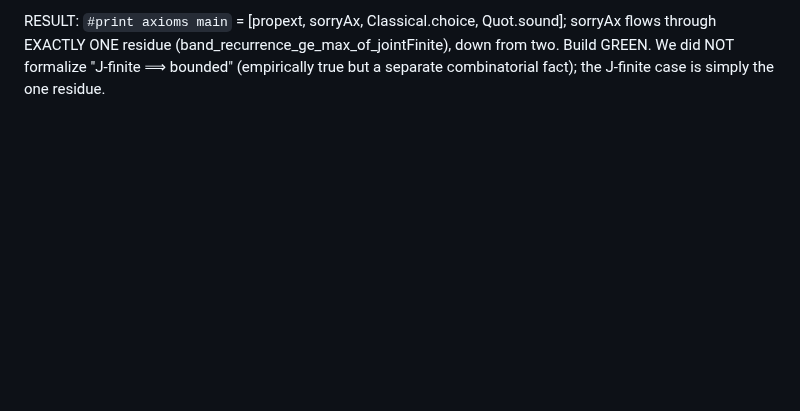
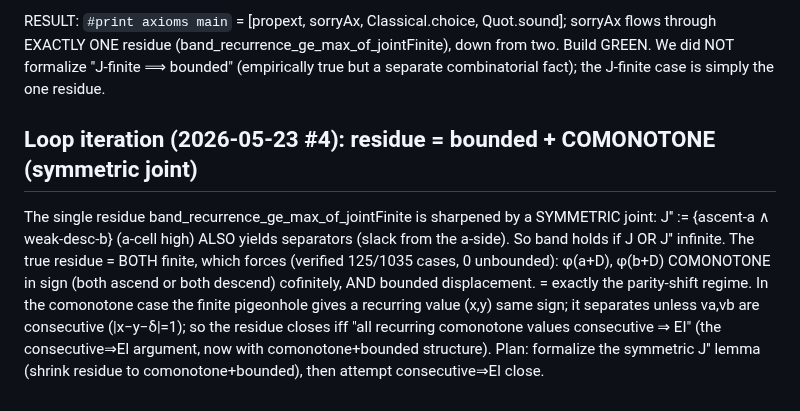
Before and after one commit to akaashdash/griddles, a Markdown page: puzzle-4/notes.md, the part around the change. Drawn GitHub-style; blank space fills up the shorter version.

Commit message:
puzzle 4: residue characterized as bounded+comonotone (symmetric joint J'')

```diff
--- a/puzzle-4/notes.md
+++ b/puzzle-4/notes.md
@@ -1526,3 +1526,15 @@ RESULT: `#print axioms main` = [propext, sorryAx, Classical.choice, Quot.sound];
 through EXACTLY ONE residue (band_recurrence_ge_max_of_jointFinite), down from two. Build GREEN.
 We did NOT formalize "J-finite ⟹ bounded" (empirically true but a separate combinatorial fact);
 the J-finite case is simply the one residue.
+
+## Loop iteration (2026-05-23 #4): residue = bounded + COMONOTONE (symmetric joint)
+
+The single residue band_recurrence_ge_max_of_jointFinite is sharpened by a SYMMETRIC joint:
+J'' := {ascent-a ∧ weak-desc-b} (a-cell high) ALSO yields separators (slack from the a-side).
+So band holds if J OR J'' infinite. The true residue = BOTH finite, which forces (verified
+125/1035 cases, 0 unbounded): φ(a+D), φ(b+D) COMONOTONE in sign (both ascend or both descend)
+cofinitely, AND bounded displacement. = exactly the parity-shift regime. In the comonotone case
+the finite pigeonhole gives a recurring value (x,y) same sign; it separates unless va,vb are
+consecutive (|x−y−δ|=1); so the residue closes iff "all recurring comonotone values consecutive
+⇒ EI" (the consecutive⇒EI argument, now with comonotone+bounded structure). Plan: formalize the
+symmetric J'' lemma (shrink residue to comonotone+bounded), then attempt consecutive⇒EI close.
```
